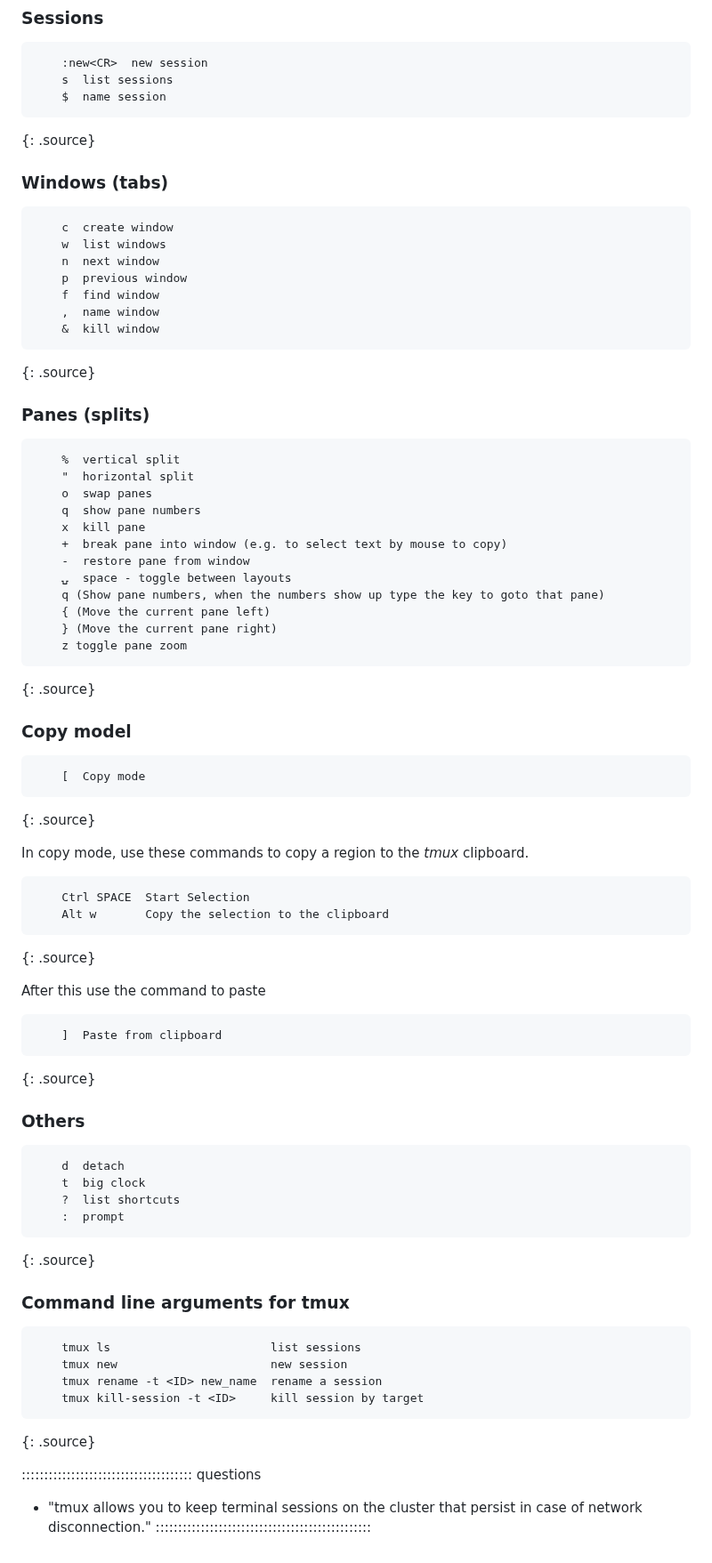
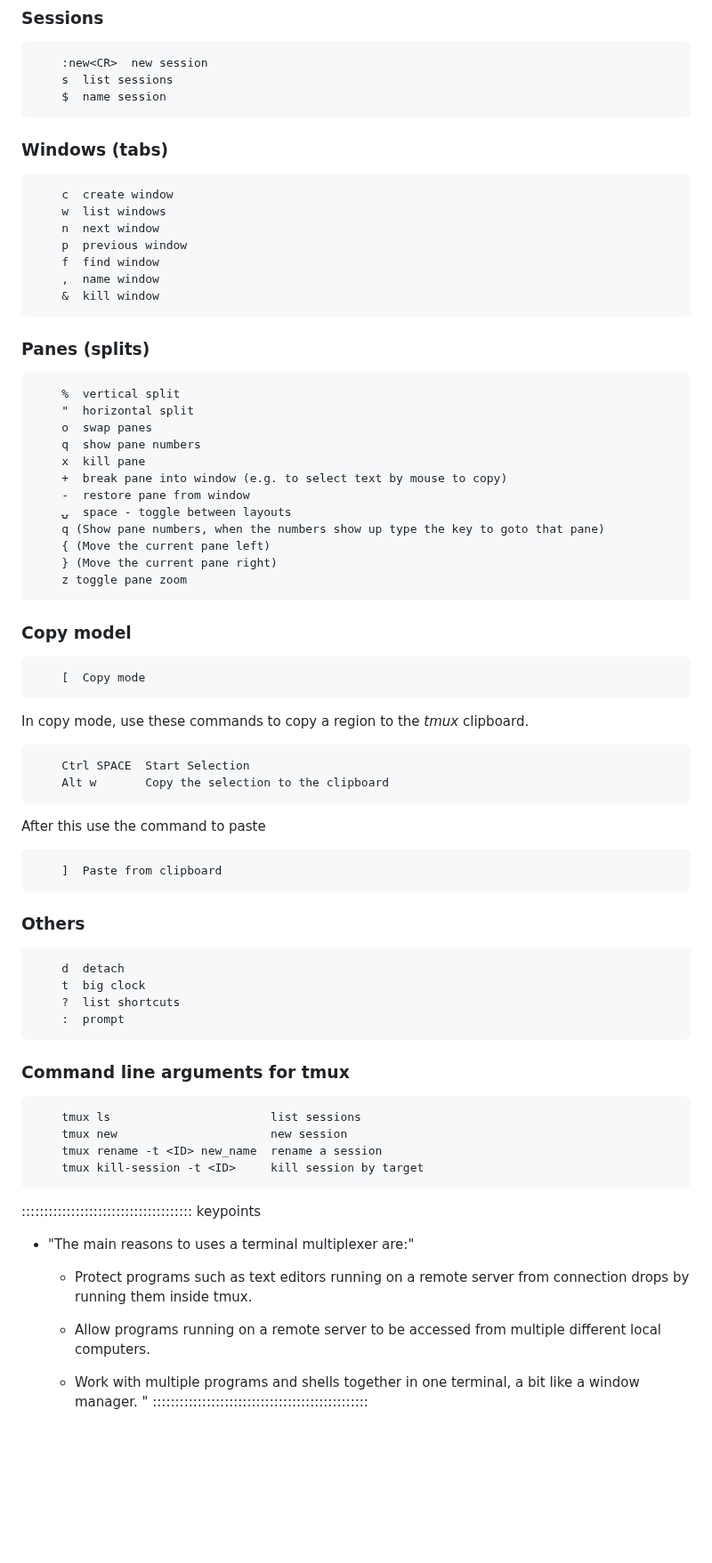
Before and after one commit to WVUHPC/2025-Introduction-HPC, a Markdown page: episodes/302-tmux.md, the part around one of its changes. Shown at 89% size. GitHub-like rendering; blank space fills up the shorter version.

````diff
--- a/episodes/302-tmux.md
+++ b/episodes/302-tmux.md
@@ -259,7 +275,6 @@ Use the prefix followed by one of the options below:
     s  list sessions
     $  name session
 ```
-{: .source}
 
 ### Windows (tabs)
 
@@ -272,7 +287,6 @@ Use the prefix followed by one of the options below:
     ,  name window
     &  kill window
 ```
-{: .source}
 
 ### Panes (splits)
 
@@ -290,14 +304,12 @@ Use the prefix followed by one of the options below:
     } (Move the current pane right)
     z toggle pane zoom
 ```
-{: .source}
 
 ### Copy model
 
 ```
     [  Copy mode
 ```
-{: .source}
 
 In copy mode, use these commands to copy a region to the *tmux* clipboard.
 
@@ -305,14 +317,12 @@ In copy mode, use these commands to copy a region to the *tmux* clipboard.
     Ctrl SPACE  Start Selection
     Alt w       Copy the selection to the clipboard
 ```
-{: .source}
 
 After this use the command to paste
 
 ```
     ]  Paste from clipboard
 ```
-{: .source}
 
 ### Others
 
@@ -322,7 +332,6 @@ After this use the command to paste
     ?  list shortcuts
     :  prompt
 ```
-{: .source}
 
 ### Command line arguments for tmux
 
@@ -332,8 +341,15 @@ After this use the command to paste
     tmux rename -t <ID> new_name  rename a session
     tmux kill-session -t <ID>     kill session by target
 ```
-{: .source}
 
-:::::::::::::::::::::::::::::::::::::: questions
-- "tmux allows you to keep terminal sessions on the cluster that persist in case of network disconnection."
+:::::::::::::::::::::::::::::::::::::: keypoints
+
+- "The main reasons to uses a terminal multiplexer are:"
+
+  - Protect programs such as text editors running on a remote server from connection drops by running them inside tmux.
+
+  - Allow programs running on a remote server to be accessed from multiple different local computers.
+
+  - Work with multiple programs and shells together in one terminal, a bit like a window manager.
+"
 ::::::::::::::::::::::::::::::::::::::::::::::::
````
Also changed, not shown: other parts of episodes/302-tmux.md (+62 -46 lines), episodes/fig/Tmux.png (added), episodes/fig/tmux-logo.png (added), episodes/fig/tmux_cheat_sheet.png (added).
